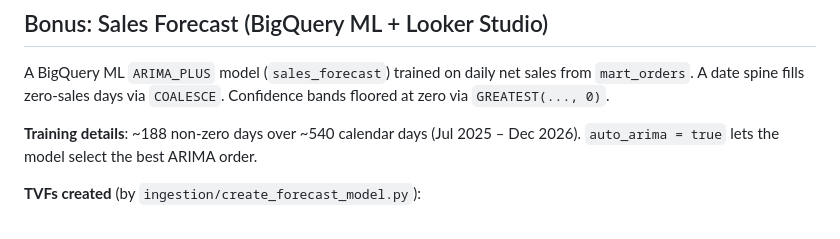
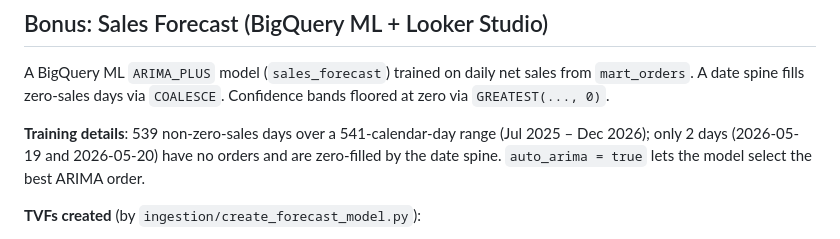
Before and after one commit to roypulseai/Astrafy-BI-TakeHome, a Markdown page: README.md, the part around the change. Drawn GitHub-style.

```diff
--- a/README.md
+++ b/README.md
@@ -253,7 +253,7 @@ Looker Studio connects directly to BigQuery — `hidden: yes` in LookML only wor
 
 A BigQuery ML `ARIMA_PLUS` model (`sales_forecast`) trained on daily net sales from `mart_orders`. A date spine fills zero-sales days via `COALESCE`. Confidence bands floored at zero via `GREATEST(..., 0)`.
 
-**Training details**: ~188 non-zero days over ~540 calendar days (Jul 2025 – Dec 2026). `auto_arima = true` lets the model select the best ARIMA order.
+**Training details**: 539 non-zero-sales days over a 541-calendar-day range (Jul 2025 – Dec 2026); only 2 days (2026-05-19 and 2026-05-20) have no orders and are zero-filled by the date spine. `auto_arima = true` lets the model select the best ARIMA order.
 
 **TVFs created** (by `ingestion/create_forecast_model.py`):
 
```
Also changed, not shown: docs/DATA_QUALITY.md (+3 -3 lines), docs/KNOWN_LIMITATIONS.md (+2 -2 lines).
